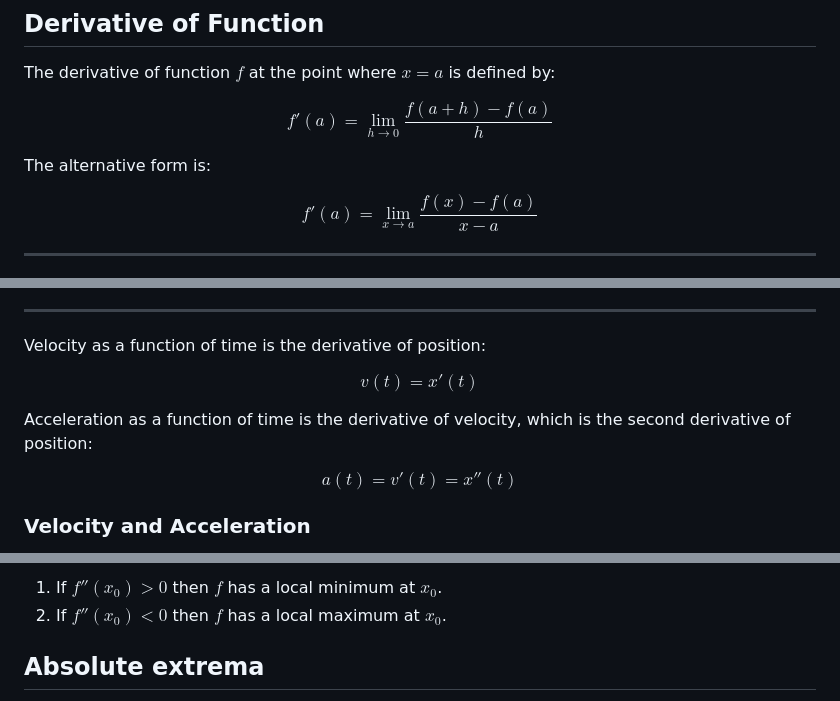
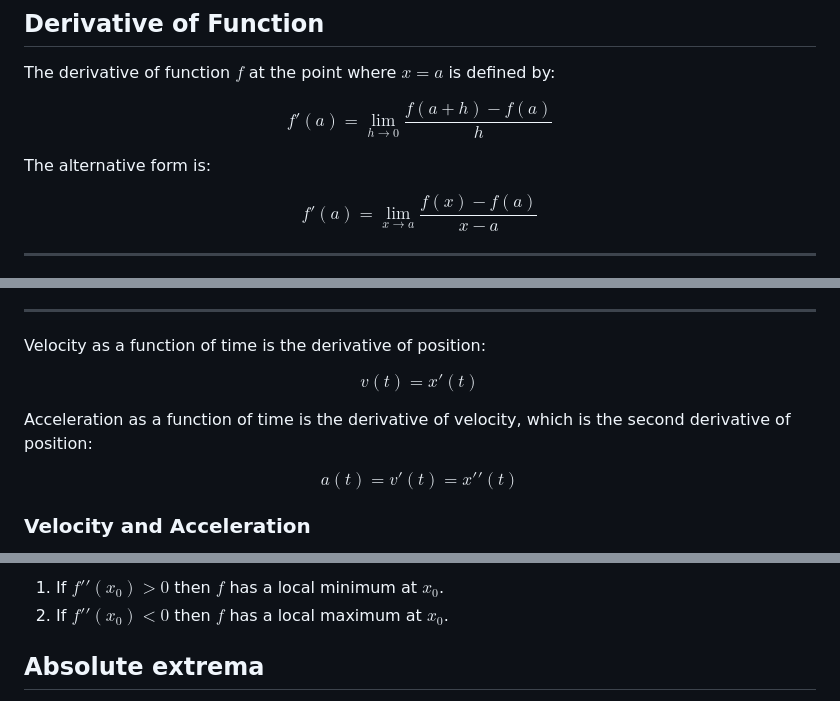
Before and after one commit to thomjiji/calculus, a Markdown page: calculus/markdown/differential_calclus.md, 3 parts joined by grey strips. Rendered like a GitHub page.

```diff
--- a/calculus/markdown/differential_calclus.md
+++ b/calculus/markdown/differential_calclus.md
@@ -48,11 +48,11 @@ Then we can conclude that $\displaystyle\lim_{x \to c} f(x) = L$.
 
 The derivative of function $f$ at the point where $x = a$ is defined by:
 
-$$f'(a) = \lim_{{h \to 0}} \frac{{f(a + h) - f(a)}}{h}$$
+$$f\prime(a) = \lim_{{h \to 0}} \frac{{f(a + h) - f(a)}}{h}$$
 
 The alternative form is:
 
-$$f'(a) = \lim_{{x \to a}} \frac{{f(x) - f(a)}}{x - a}$$
+$$f\prime(a) = \lim_{{x \to a}} \frac{{f(x) - f(a)}}{x - a}$$
 
 ---
 
@@ -241,12 +241,12 @@ When the velocity is zero, the object isn't speeding up or slowing down.
 
 Velocity as a function of time is the derivative of position:
 
-$$ v(t) = x'(t) $$
+$$ v(t) = x\prime(t) $$
 
 Acceleration as a function of time is the derivative of velocity, which is the second
 derivative of position:
 
-$$ a(t) = v'(t) = x''(t) $$
+$$ a(t) = v\prime(t) = x\prime\prime(t) $$
 
 ### Velocity and Acceleration
 
@@ -377,6 +381,6 @@ Suppose $f(x)$ is a function of $x$ that is twice differentiable at a *stationar
 
-1. If $f''(x_0) > 0$ then $f$ has a local minimum at $x_0$.
-2. If $f''(x_0) < 0$ then $f$ has a local maximum at $x_0$.
+1. If $f\prime\prime(x_0) > 0$ then $f$ has a local minimum at $x_0$.
+2. If $f\prime\prime(x_0) < 0$ then $f$ has a local maximum at $x_0$.
 
 ## Absolute extrema
 
```
Also changed, not shown: other parts of calculus/markdown/differential_calclus.md (+46 -42 lines).
